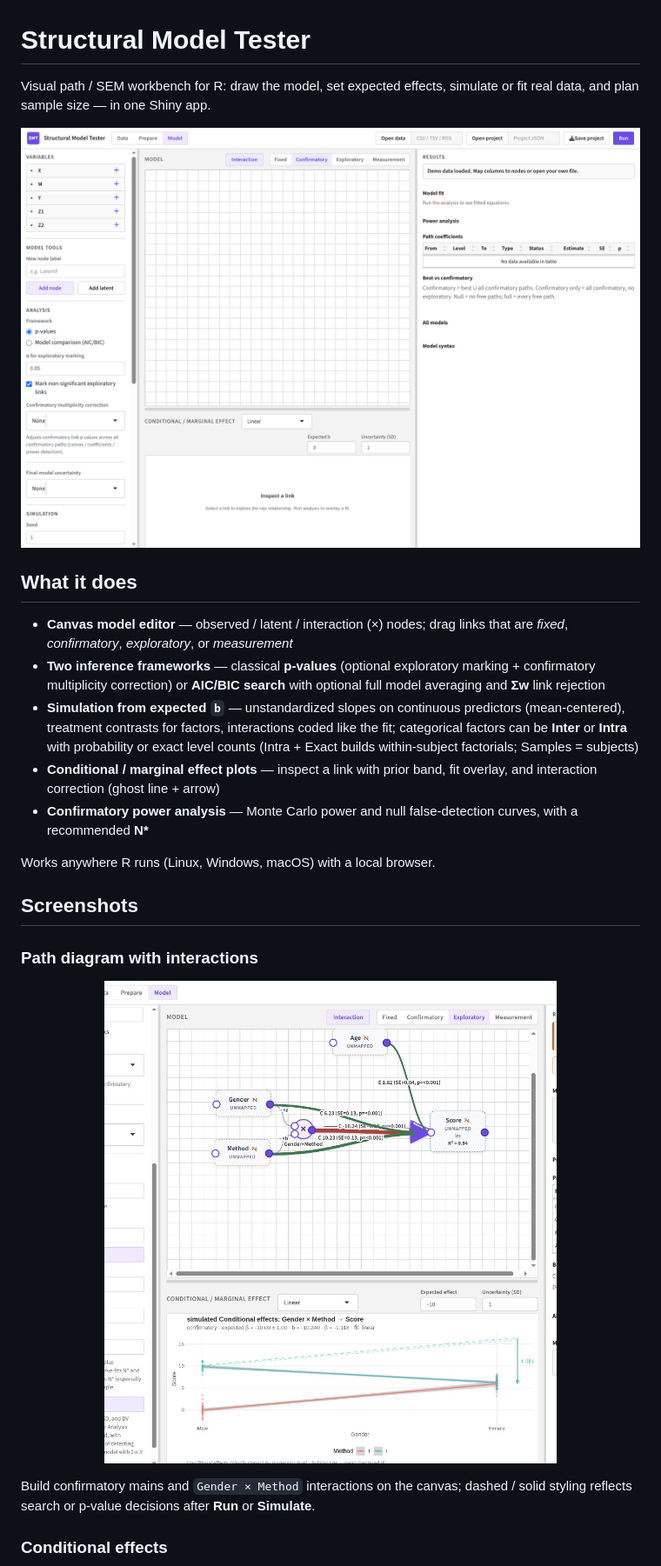
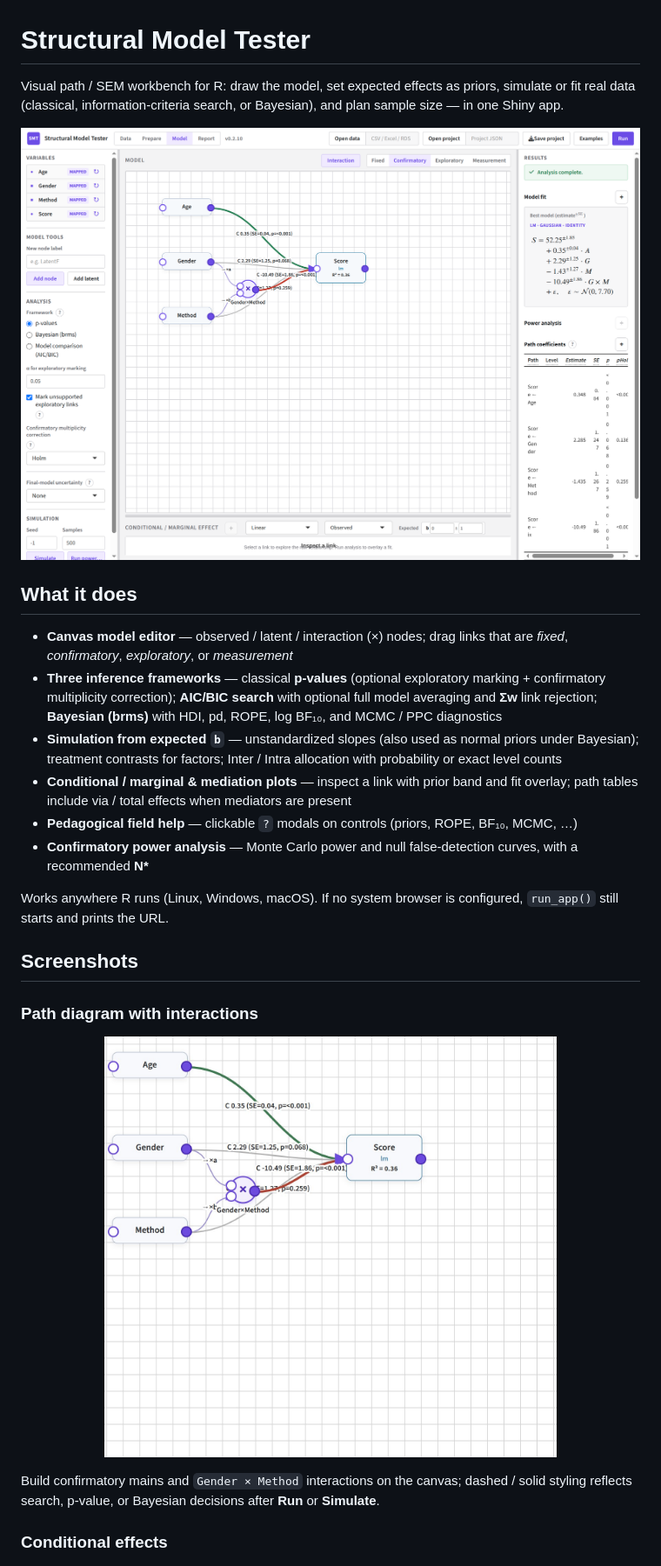
Before and after one commit to BapJacquet/StructuralModelTester, a Markdown page: README.md, the part around one of its changes. Shown at 87% size. Drawn GitHub-style; pictures changed too: man/figures/readme-app-canvas.jpg, man/figures/readme-app-overview.png.

Commit message:
Release 0.2.10: soft-fail browser launch, refreshed docs and screenshots.

```diff
--- a/README.md
+++ b/README.md
@@ -1,6 +1,6 @@
 # Structural Model Tester
 
-Visual path / SEM workbench for R: draw the model, set expected effects, simulate or fit real data, and plan sample size — in one Shiny app.
+Visual path / SEM workbench for R: draw the model, set expected effects as priors, simulate or fit real data (classical, information-criteria search, or Bayesian), and plan sample size — in one Shiny app.
 
 <p align="center">
   <img src="man/figures/readme-app-overview.png" alt="Structural Model Tester app overview" width="900"/>
@@ -9,12 +9,13 @@ Visual path / SEM workbench for R: draw the model, set expected effects, simulat
 ## What it does
 
 - **Canvas model editor** — observed / latent / interaction (×) nodes; drag links that are *fixed*, *confirmatory*, *exploratory*, or *measurement*
-- **Two inference frameworks** — classical **p-values** (optional exploratory marking + confirmatory multiplicity correction) or **AIC/BIC search** with optional full model averaging and **Σw** link rejection
-- **Simulation from expected `b`** — unstandardized slopes on continuous predictors (mean-centered), treatment contrasts for factors, interactions coded like the fit; categorical factors can be **Inter** or **Intra** with probability or exact level counts (Intra + Exact builds within-subject factorials; Samples = subjects)
-- **Conditional / marginal effect plots** — inspect a link with prior band, fit overlay, and interaction correction (ghost line + arrow)
+- **Three inference frameworks** — classical **p-values** (optional exploratory marking + confirmatory multiplicity correction); **AIC/BIC search** with optional full model averaging and **Σw** link rejection; **Bayesian (brms)** with HDI, pd, ROPE, log BF₁₀, and MCMC / PPC diagnostics
+- **Simulation from expected `b`** — unstandardized slopes (also used as normal priors under Bayesian); treatment contrasts for factors; Inter / Intra allocation with probability or exact level counts
+- **Conditional / marginal & mediation plots** — inspect a link with prior band and fit overlay; path tables include via / total effects when mediators are present
+- **Pedagogical field help** — clickable `?` modals on controls (priors, ROPE, BF₁₀, MCMC, …)
 - **Confirmatory power analysis** — Monte Carlo power and null false-detection curves, with a recommended **N\***
 
-Works anywhere R runs (Linux, Windows, macOS) with a local browser.
+Works anywhere R runs (Linux, Windows, macOS). If no system browser is configured, `run_app()` still starts and prints the URL.
 
 ## Screenshots
 
@@ -24,7 +25,7 @@ Works anywhere R runs (Linux, Windows, macOS) with a local browser.
   <img src="man/figures/readme-app-canvas.jpg" alt="Canvas with Age, Gender × Method → Score" width="520"/>
 </p>
 
-Build confirmatory mains and `Gender × Method` interactions on the canvas; dashed / solid styling reflects search or p-value decisions after **Run** or **Simulate**.
+Build confirmatory mains and `Gender × Method` interactions on the canvas; dashed / solid styling reflects search, p-value, or Bayesian decisions after **Run** or **Simulate**.
 
 ### Conditional effects
 
```
Also changed, not shown: other parts of README.md (+19 -8 lines), man/figures/readme-age-effect.png, man/figures/readme-fdr.png, man/figures/readme-interaction-effect.png, man/figures/readme-power.png, 4 other files.
